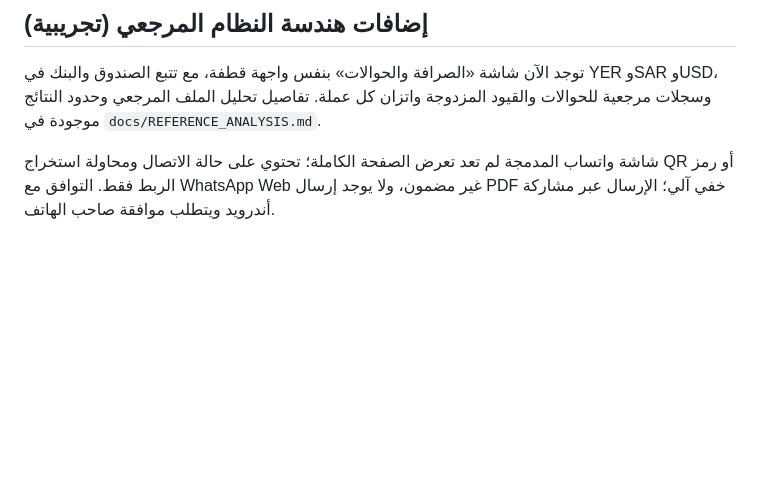
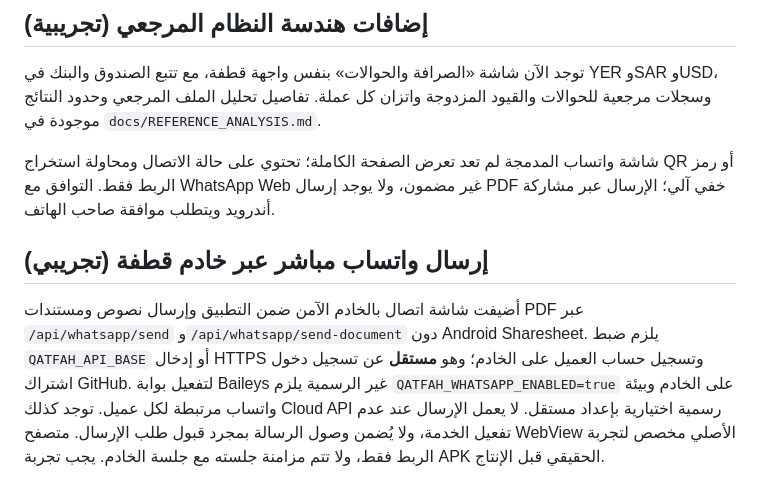
Before and after one commit to i4i2009031-droid/nizami, a Markdown page: README.md, the part around the change. GitHub-like rendering; blank space fills up the shorter version.

Commit message:
feat: wire WhatsApp direct sends and server image integration

```diff
--- a/README.md
+++ b/README.md
@@ -30,3 +30,7 @@
 توجد الآن شاشة «الصرافة والحوالات» بنفس واجهة قطفة، مع تتبع الصندوق والبنك في YER وSAR وUSD، وسجلات مرجعية للحوالات والقيود المزدوجة واتزان كل عملة. تفاصيل تحليل الملف المرجعي وحدود النتائج موجودة في `docs/REFERENCE_ANALYSIS.md`.
 
 شاشة واتساب المدمجة لم تعد تعرض الصفحة الكاملة؛ تحتوي على حالة الاتصال ومحاولة استخراج QR أو رمز الربط فقط. التوافق مع WhatsApp Web غير مضمون، ولا يوجد إرسال PDF خفي آلي؛ الإرسال عبر مشاركة أندرويد ويتطلب موافقة صاحب الهاتف.
+
+## إرسال واتساب مباشر عبر خادم قطفة (تجريبي)
+
+أضيفت شاشة اتصال بالخادم الآمن ضمن التطبيق وإرسال نصوص ومستندات PDF عبر `/api/whatsapp/send` و`/api/whatsapp/send-document` دون Android Sharesheet. يلزم ضبط `QATFAH_API_BASE` أو إدخال HTTPS وتسجيل حساب العميل على الخادم؛ وهو **مستقل** عن تسجيل دخول اشتراك GitHub. لتفعيل بوابة Baileys غير الرسمية يلزم `QATFAH_WHATSAPP_ENABLED=true` على الخادم وبيئة واتساب مرتبطة لكل عميل. توجد كذلك Cloud API رسمية اختيارية بإعداد مستقل. لا يعمل الإرسال عند عدم تفعيل الخدمة، ولا يُضمن وصول الرسالة بمجرد قبول طلب الإرسال. متصفح WebView الأصلي مخصص لتجربة الربط فقط، ولا تتم مزامنة جلسته مع جلسة الخادم. يجب تجربة APK الحقيقي قبل الإنتاج.
```
